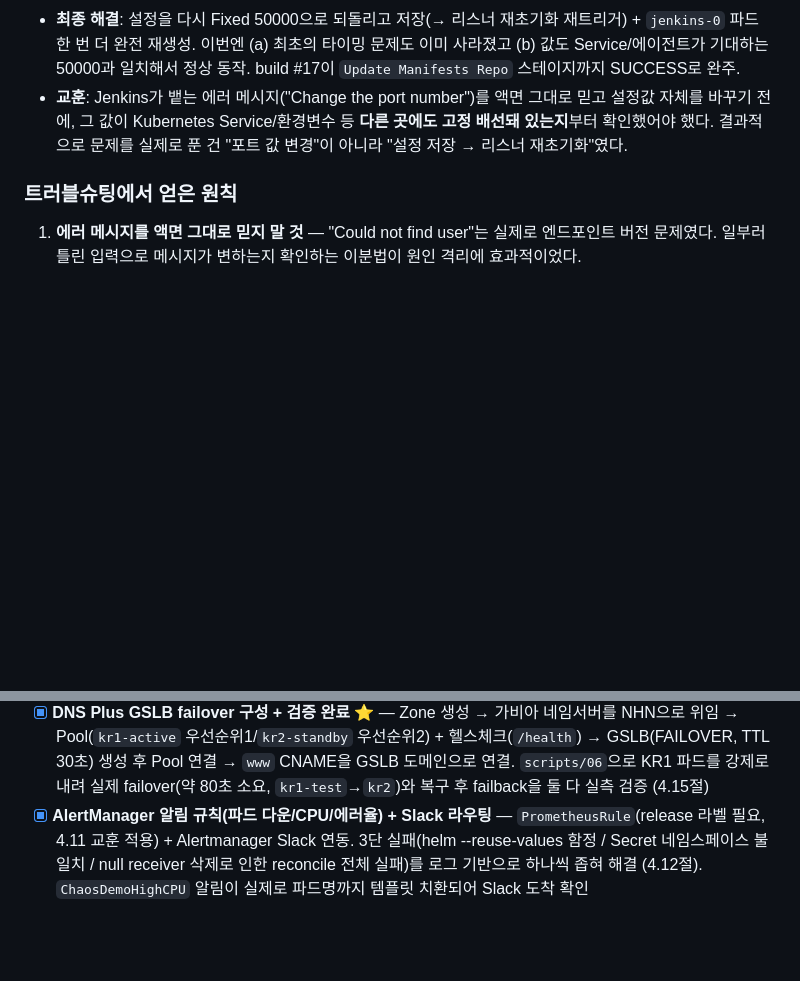
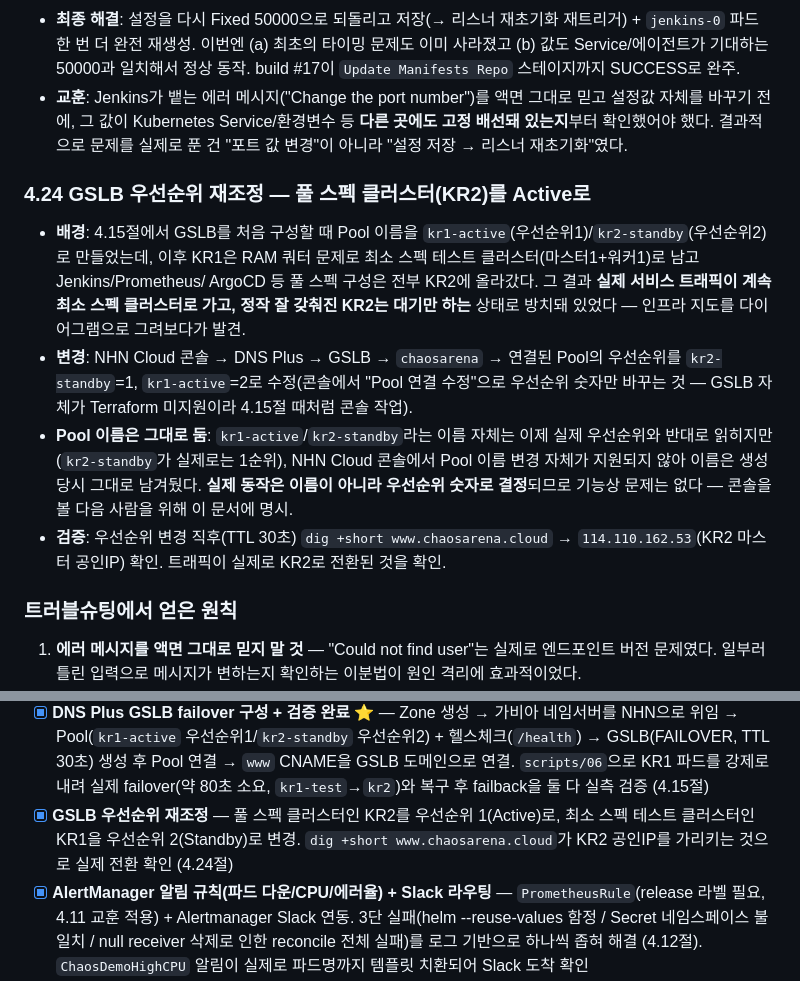
Before and after one commit to wonju90/ChaosArena, a Markdown page: docs/PROJECT_LOG.md, 2 parts joined by grey strips. GitHub-like rendering; blank space fills up the shorter version.

Commit message:
Swap GSLB priority so the full-spec cluster (KR2) is Active
kr2-standby is now priority 1 and kr1-active is priority 2, so real
traffic goes to the fully-built KR2 cluster (Jenkins/Prometheus/ArgoCD)
instead of the RAM-constrained KR1 test cluster. Pool names couldn't be
renamed in the console so they still read backwards from their actual
role — documented that explicitly to avoid confusing a future reader.
Verified via dig resolving www.chaosarena.cloud to KR2's public IP.

Co-Authored-By: Claude Sonnet 5 <noreply@anthropic.com>

```diff
--- a/docs/PROJECT_LOG.md
+++ b/docs/PROJECT_LOG.md
@@ -417,6 +417,22 @@ Jinja2 템플릿 상속(`base.html`)으로 공통 레이아웃·네비게이션
   전에, 그 값이 Kubernetes Service/환경변수 등 **다른 곳에도 고정 배선돼 있는지**부터 확인했어야 했다.
   결과적으로 문제를 실제로 푼 건 "포트 값 변경"이 아니라 "설정 저장 → 리스너 재초기화"였다.
 
+### 4.24 GSLB 우선순위 재조정 — 풀 스펙 클러스터(KR2)를 Active로
+- **배경**: 4.15절에서 GSLB를 처음 구성할 때 Pool 이름을 `kr1-active`(우선순위1)/`kr2-standby`(우선순위2)로
+  만들었는데, 이후 KR1은 RAM 쿼터 문제로 최소 스펙 테스트 클러스터(마스터1+워커1)로 남고 Jenkins/Prometheus/
+  ArgoCD 등 풀 스펙 구성은 전부 KR2에 올라갔다. 그 결과 **실제 서비스 트래픽이 계속 최소 스펙 클러스터로
+  가고, 정작 잘 갖춰진 KR2는 대기만 하는** 상태로 방치돼 있었다 — 인프라 지도를 다이어그램으로 그려보다가
+  발견.
+- **변경**: NHN Cloud 콘솔 → DNS Plus → GSLB → `chaosarena` → 연결된 Pool의 우선순위를 `kr2-standby`=1,
+  `kr1-active`=2로 수정(콘솔에서 "Pool 연결 수정"으로 우선순위 숫자만 바꾸는 것 — GSLB 자체가 Terraform
+  미지원이라 4.15절 때처럼 콘솔 작업).
+- **Pool 이름은 그대로 둠**: `kr1-active`/`kr2-standby`라는 이름 자체는 이제 실제 우선순위와 반대로 읽히지만
+  (`kr2-standby`가 실제로는 1순위), NHN Cloud 콘솔에서 Pool 이름 변경 자체가 지원되지 않아 이름은 생성 당시
+  그대로 남겨뒀다. **실제 동작은 이름이 아니라 우선순위 숫자로 결정**되므로 기능상 문제는 없다 — 콘솔을 볼
+  다음 사람을 위해 이 문서에 명시.
+- **검증**: 우선순위 변경 직후(TTL 30초) `dig +short www.chaosarena.cloud` → `114.110.162.53`(KR2 마스터
+  공인IP) 확인. 트래픽이 실제로 KR2로 전환된 것을 확인.
+
 ### 트러블슈팅에서 얻은 원칙
 1. **에러 메시지를 액면 그대로 믿지 말 것** — "Could not find user"는 실제로 엔드포인트 버전 문제였다. 일부러 틀린 입력으로 메시지가 변하는지 확인하는 이분법이 원인 격리에 효과적이었다.
 2. **추측 대신 실제 API 조회** — 이미지명/AZ명/VPC ID 등은 전부 직접 조회해 확정.
@@ -452,6 +468,9 @@ Jinja2 템플릿 상속(`base.html`)으로 공통 레이아웃·네비게이션
   (남은 "2 to add"는 KR1 RAM 쿼터 문제로 아래 항목이 해결되기 전까진 그대로 둘 것) (4.17절)
 - [ ] KR1(판교) RAM 쿼터 확보 → `r2.c4m16`·워커 3대로 정식 재구축 → `deployment-kr1-test.yaml` → `deployment.yaml`(APP_VERSION=kr1) 전환
 - [x] **DNS Plus GSLB failover 구성 + 검증 완료** ⭐ — Zone 생성 → 가비아 네임서버를 NHN으로 위임 → Pool(`kr1-active` 우선순위1/`kr2-standby` 우선순위2) + 헬스체크(`/health`) → GSLB(FAILOVER, TTL 30초) 생성 후 Pool 연결 → `www` CNAME을 GSLB 도메인으로 연결. `scripts/06`으로 KR1 파드를 강제로 내려 실제 failover(약 80초 소요, `kr1-test`→`kr2`)와 복구 후 failback을 둘 다 실측 검증 (4.15절)
+- [x] **GSLB 우선순위 재조정** — 풀 스펙 클러스터인 KR2를 우선순위 1(Active)로, 최소 스펙 테스트
+  클러스터인 KR1을 우선순위 2(Standby)로 변경. `dig +short www.chaosarena.cloud`가 KR2 공인IP를
+  가리키는 것으로 실제 전환 확인 (4.24절)
 - [x] **AlertManager 알림 규칙(파드 다운/CPU/에러율) + Slack 라우팅** — `PrometheusRule`(release 라벨 필요, 4.11 교훈 적용) + Alertmanager Slack 연동. 3단 실패(helm --reuse-values 함정 / Secret 네임스페이스 불일치 / null receiver 삭제로 인한 reconcile 전체 실패)를 로그 기반으로 하나씩 좁혀 해결 (4.12절). `ChaosDemoHighCPU` 알림이 실제로 파드명까지 템플릿 치환되어 Slack 도착 확인
 - [x] **Jenkins CI/CD** ⭐ — KR2 클러스터 내부(Pod)에 Helm으로 설치(hostPath PV로 영속화), `jenkins-deployer` RBAC,
   GitHub Webhook + Pipeline Job(`infra/k8s-setup` 브랜치), Jenkinsfile(Kaniko 빌드+push → cosign 서명 → kubectl
```
